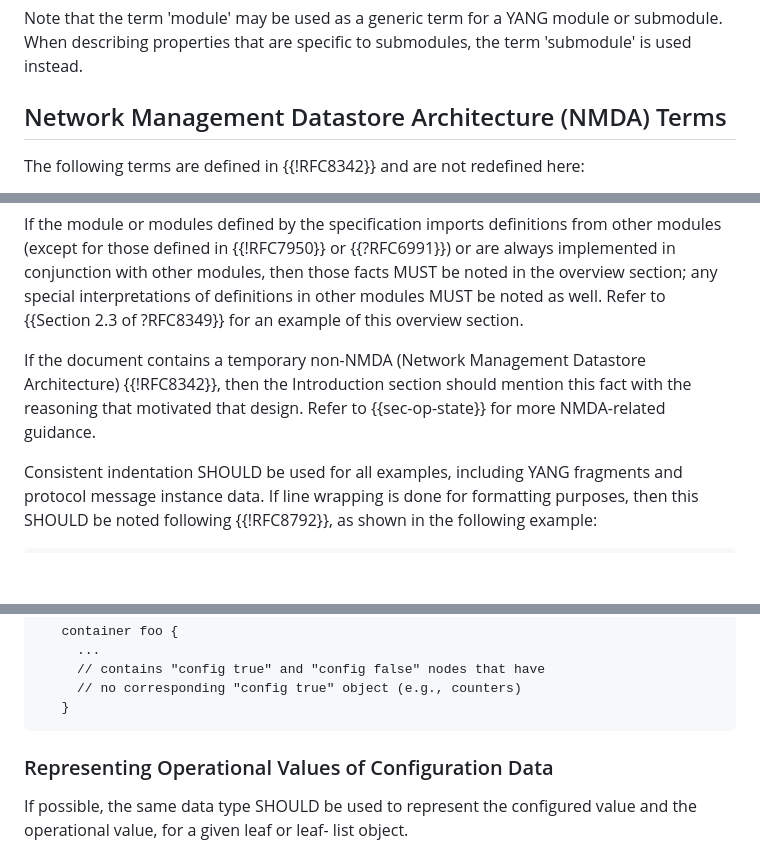
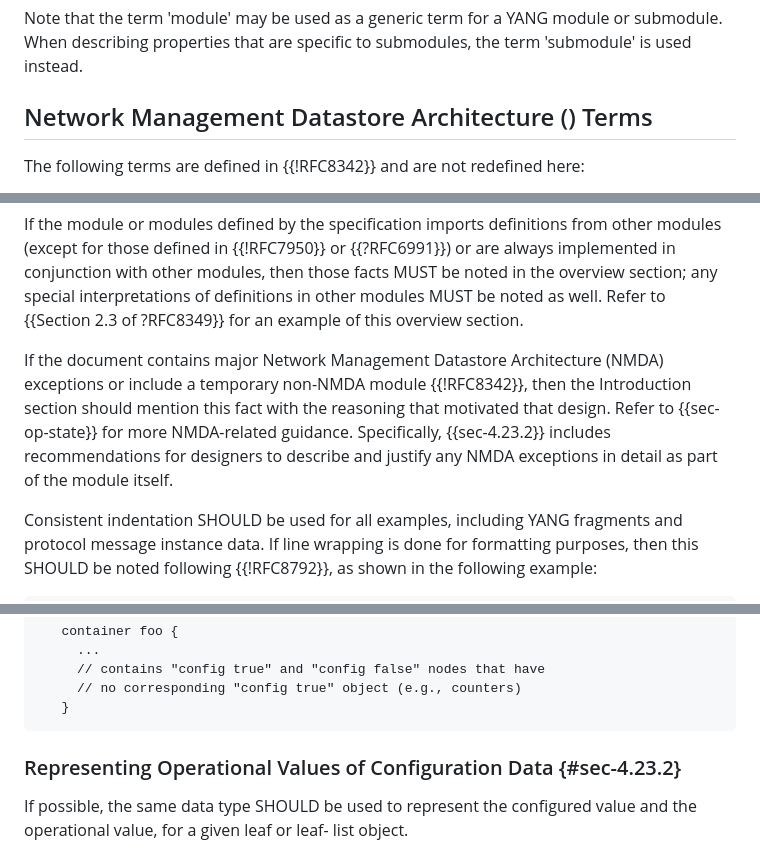
Before and after one commit to rgwilton/rfc8407bis, a Markdown page: draft-ietf-netmod-rfc8407bis.md, 3 parts joined by grey strips. Drawn GitHub-style; blank space fills up the shorter version.

Commit message:
tweak NMDA reco

```diff
--- a/draft-ietf-netmod-rfc8407bis.md
+++ b/draft-ietf-netmod-rfc8407bis.md
@@ -289,7 +289,7 @@ informative:
    module or submodule.  When describing properties that are specific to
    submodules, the term 'submodule' is used instead.
 
-##  Network Management Datastore Architecture (NMDA) Terms
+##  Network Management Datastore Architecture () Terms
 
    The following terms are defined in {{!RFC8342}} and are not redefined
    here:
@@ -422,9 +422,9 @@ special interpretations of definitions in other modules MUST be noted
 as well.  Refer to {{Section 2.3 of ?RFC8349}} for an example of this
 overview section.
 
-If the document contains a temporary non-NMDA (Network Management Datastore Architecture) {{!RFC8342}}, then the Introduction
+If the document contains major Network Management Datastore Architecture (NMDA) exceptions or include a temporary non-NMDA module {{!RFC8342}}, then the Introduction
 section should mention this fact with the reasoning that motivated that design.
-Refer to {{sec-op-state}} for more NMDA-related guidance.
+Refer to {{sec-op-state}} for more NMDA-related guidance. Specifically, {{sec-4.23.2}} includes recommendations for designers to describe and justify any NMDA exceptions in detail as part of the module itself.
 
 Consistent indentation SHOULD be used for all examples, including
 YANG fragments and protocol message instance data.  If line wrapping
@@ -2319,7 +2319,7 @@ augment "/rt:active-route/rt:input/rt:destination-address" {
    }
 ~~~
 
-###  Representing Operational Values of Configuration Data
+###  Representing Operational Values of Configuration Data {#sec-4.23.2}
 
    If possible, the same data type SHOULD be used to represent the
    configured value and the operational value, for a given leaf or leaf-
```
